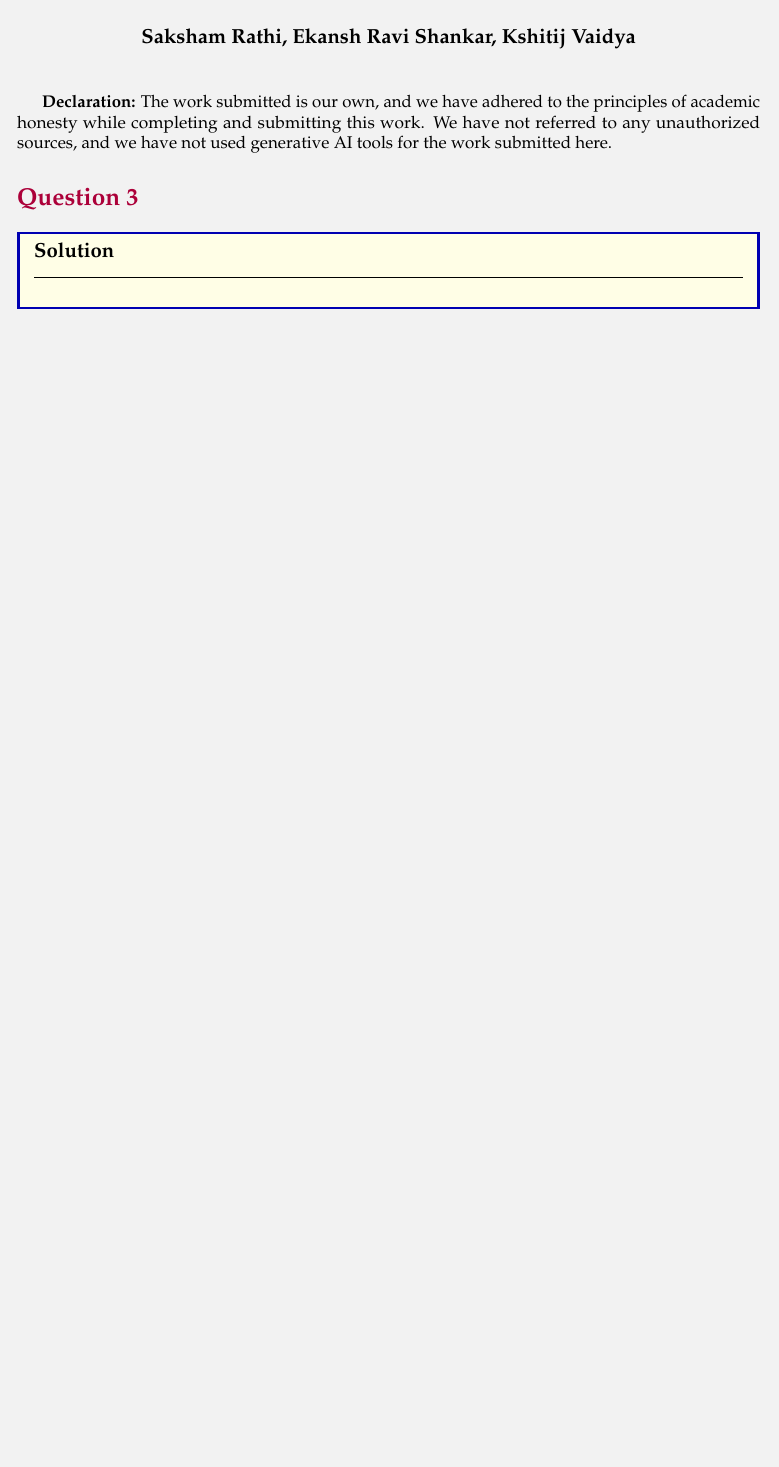
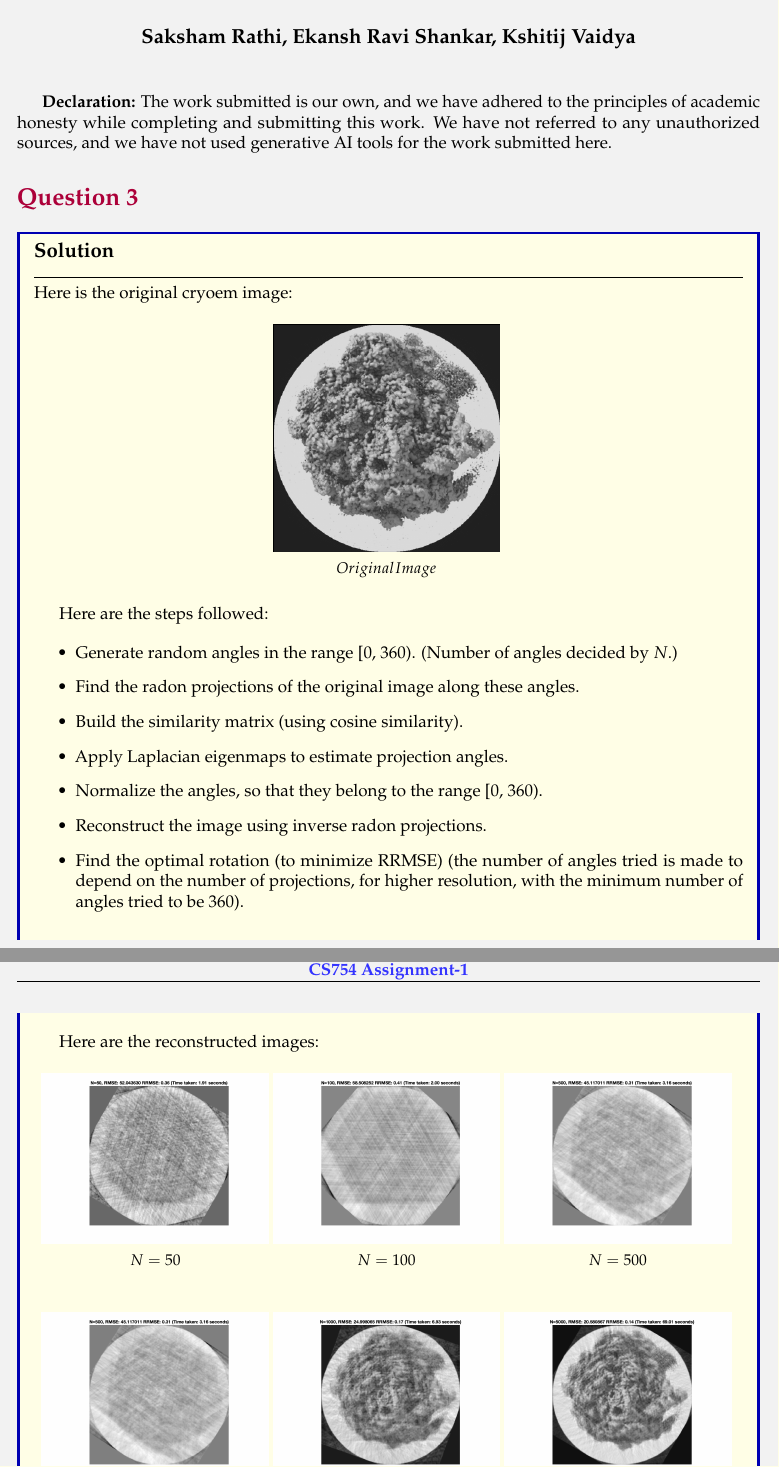
Before and after one commit to sakshamrathi21/Advanced-Image-Processing-Assignments, a LaTeX problem sheet (HW3/assignment3/3/report/report.tex): part of the page before the commit and two parts of pages 1 and 2 of 2 after it, the two joined at a grey line, cut so that both start at the same text, the shorter picture padded with empty space. Compiled offline with pdfLaTeX.

Commit message:
3-report

```diff
--- a/HW3/assignment3/3/report/report.tex
+++ b/HW3/assignment3/3/report/report.tex
@@ -7,6 +7,7 @@
 \usepackage{titlesec}
 \usepackage{tikz}
 \usepackage{booktabs}
+\usepackage{subcaption}
 \usepackage{array}
 \usetikzlibrary{shadows}
 \usepackage{tcolorbox}
@@ -70,5 +71,51 @@ we have adhered to the principles of academic honesty while completing and submi
 \section*{Question 3}
 
 \begin{solution}{Solution}
+  Here is the original cryoem image:
+  \begin{figure}[H]
+    \centering
+    \begin{subfigure}[t]{0.32\textwidth}
+        \centering
+        \includegraphics[width=\textwidth]{../images/cryoem.png}
+        \caption*{$Original Image$}
+    \end{subfigure}
+    \label{fig:orig}
+  \end{figure}
+
+  Here are the steps followed:
+
+  \begin{itemize}
+    \item Generate random angles in the range [0, 360). (Number of angles decided by $N$.)
+    \item Find the radon projections of the original image along these angles.
+    \item Build the similarity matrix (using cosine similarity).
+    \item Apply Laplacian eigenmaps to estimate projection angles.
+    \item Normalize the angles, so that they belong to the range [0, 360).
+    \item Reconstruct the image using inverse radon projections.
+    \item Find the optimal rotation (to minimize RRMSE) (the number of angles tried is made to depend on the number of projections, for higher resolution, with the minimum number of angles tried to be 360).
+  \end{itemize}
+
+  \clearpage
+
+  Here are the reconstructed images:
 
 
+
+  \begin{figure}[H]
+    \centering
+    \begin{subfigure}[t]{0.32\textwidth}
+        \centering
+        \includegraphics[width=\textwidth]{../images/reconstructed_N50.png}
+        \caption*{$N = 50$}
+    \end{subfigure}
+    \begin{subfigure}[t]{0.32\textwidth}
+        \centering
+        \includegraphics[width=\textwidth]{../images/reconstructed_N100.png}
+        \caption*{$N = 100$}
+    \end{subfigure}
+    \begin{subfigure}[t]{0.32\textwidth}
+        \centering
+        \includegraphics[width=\textwidth]{../images/reconstructed_N500.png}
+        \caption*{$N = 500$}
+    \end{subfigure}
+    \label{fig:recons1}
+  \end{figure}
```
Also changed, not shown: HW3/assignment3/3/images/reconstructed_N10000.png, HW3/assignment3/3/images/reconstructed_N5000.png, HW3/assignment3/3/report/report.pdf, HW3/assignment3/3/report/report.tex (36 more changed lines).
